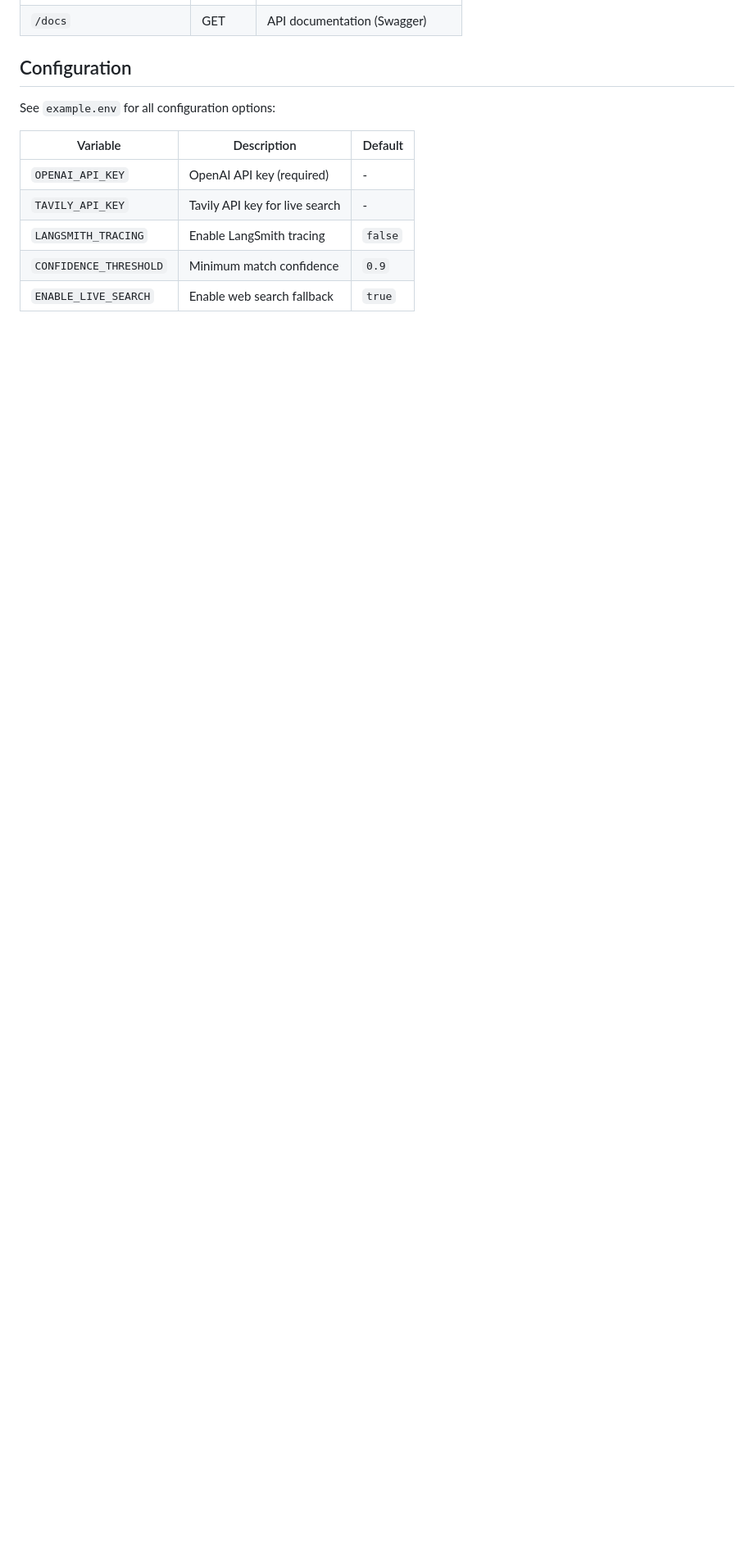
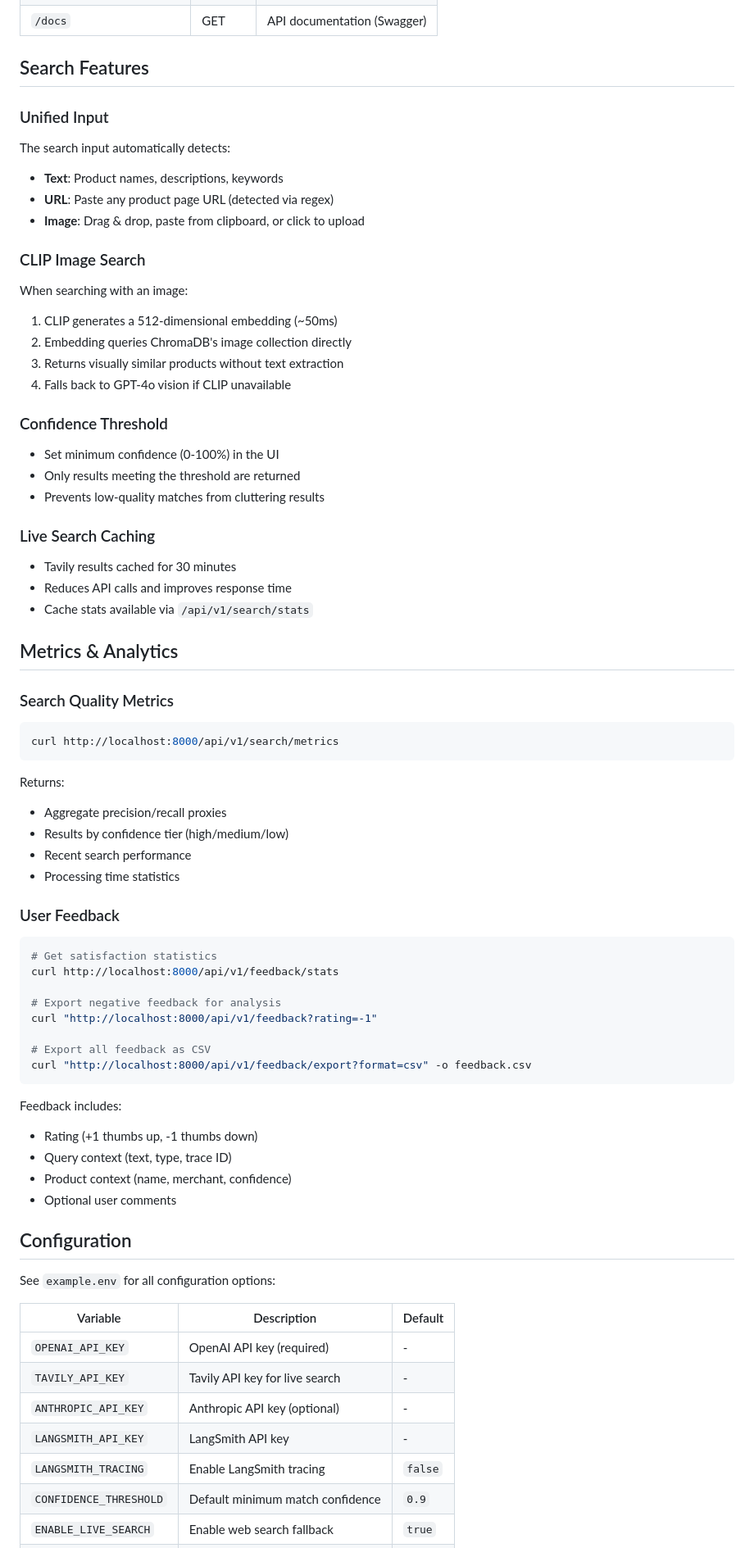
Before and after one commit to zeus1292/price_compare, a Markdown page: README.md, the part around one of its changes. Shown at 82% size. GitHub-like rendering; blank space fills up the shorter version.

Commit message:
Revise README.md with changes

````diff
--- a/README.md
+++ b/README.md
@@ -136,4 +173,60 @@ Price_Compare/
 | `/docs` | GET | API documentation (Swagger) |
+
+## Search Features
+
+### Unified Input
+The search input automatically detects:
+- **Text**: Product names, descriptions, keywords
+- **URL**: Paste any product page URL (detected via regex)
+- **Image**: Drag & drop, paste from clipboard, or click to upload
+
+### CLIP Image Search
+When searching with an image:
+1. CLIP generates a 512-dimensional embedding (~50ms)
+2. Embedding queries ChromaDB's image collection directly
+3. Returns visually similar products without text extraction
+4. Falls back to GPT-4o vision if CLIP unavailable
+
+### Confidence Threshold
+- Set minimum confidence (0-100%) in the UI
+- Only results meeting the threshold are returned
+- Prevents low-quality matches from cluttering results
+
+### Live Search Caching
+- Tavily results cached for 30 minutes
+- Reduces API calls and improves response time
+- Cache stats available via `/api/v1/search/stats`
+
+## Metrics & Analytics
+
+### Search Quality Metrics
+```bash
+curl http://localhost:8000/api/v1/search/metrics
+```
+
+Returns:
+- Aggregate precision/recall proxies
+- Results by confidence tier (high/medium/low)
+- Recent search performance
+- Processing time statistics
+
+### User Feedback
+```bash
+# Get satisfaction statistics
+curl http://localhost:8000/api/v1/feedback/stats
+
+# Export negative feedback for analysis
+curl "http://localhost:8000/api/v1/feedback?rating=-1"
+
+# Export all feedback as CSV
+curl "http://localhost:8000/api/v1/feedback/export?format=csv" -o feedback.csv
+```
+
+Feedback includes:
+- Rating (+1 thumbs up, -1 thumbs down)
+- Query context (text, type, trace ID)
+- Product context (name, merchant, confidence)
+- Optional user comments
 
 ## Configuration
 
@@ -143,6 +236,8 @@ See `example.env` for all configuration options:
 |----------|-------------|---------|
 | `OPENAI_API_KEY` | OpenAI API key (required) | - |
 | `TAVILY_API_KEY` | Tavily API key for live search | - |
+| `ANTHROPIC_API_KEY` | Anthropic API key (optional) | - |
+| `LANGSMITH_API_KEY` | LangSmith API key | - |
 | `LANGSMITH_TRACING` | Enable LangSmith tracing | `false` |
-| `CONFIDENCE_THRESHOLD` | Minimum match confidence | `0.9` |
+| `CONFIDENCE_THRESHOLD` | Default minimum match confidence | `0.9` |
 | `ENABLE_LIVE_SEARCH` | Enable web search fallback | `true` |
````
Also changed, not shown: other parts of README.md (+108 -35 lines).
